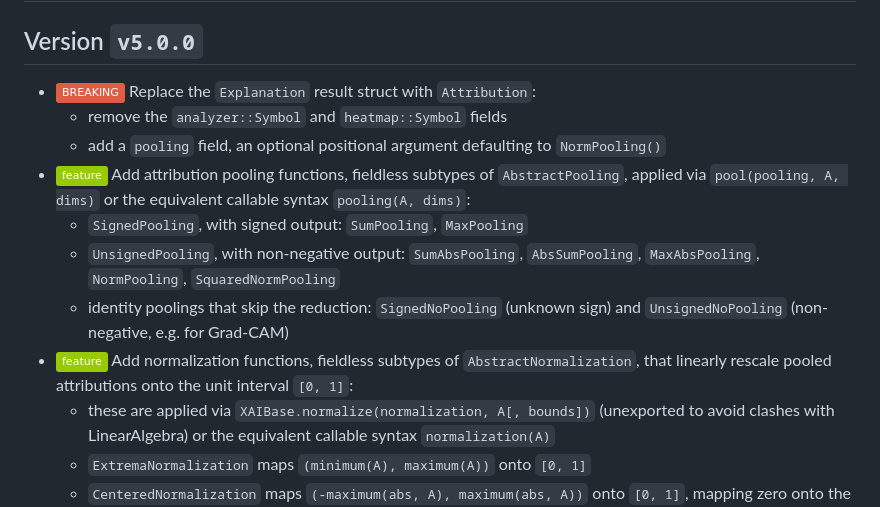
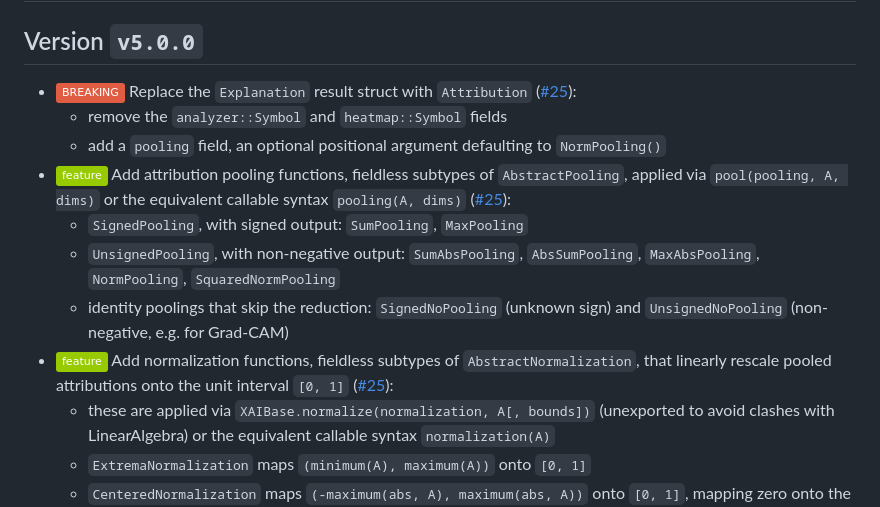
Before and after one commit to Julia-XAI/XAIBase.jl, a Markdown page: CHANGELOG.md, the part around one of its changes. Drawn GitHub-style; badges without logos.

Commit message:
docs(changelog): link `v5.0.0` entries to #25
Co-Authored-By: Claude Opus 5 (1M context) <noreply@anthropic.com>

```diff
--- a/CHANGELOG.md
+++ b/CHANGELOG.md
@@ -1,13 +1,13 @@
 # XAIBase.jl
 ## Version `v5.0.0`
-* ![BREAKING][badge-breaking] Replace the `Explanation` result struct with `Attribution`:
+* ![BREAKING][badge-breaking] Replace the `Explanation` result struct with `Attribution` ([#25]):
   * remove the `analyzer::Symbol` and `heatmap::Symbol` fields
   * add a `pooling` field, an optional positional argument defaulting to `NormPooling()`
-* ![Feature][badge-feature] Add attribution pooling functions, fieldless subtypes of `AbstractPooling`, applied via `pool(pooling, A, dims)` or the equivalent callable syntax `pooling(A, dims)`:
+* ![Feature][badge-feature] Add attribution pooling functions, fieldless subtypes of `AbstractPooling`, applied via `pool(pooling, A, dims)` or the equivalent callable syntax `pooling(A, dims)` ([#25]):
   * `SignedPooling`, with signed output: `SumPooling`, `MaxPooling`
   * `UnsignedPooling`, with non-negative output: `SumAbsPooling`, `AbsSumPooling`, `MaxAbsPooling`, `NormPooling`, `SquaredNormPooling`
   * identity poolings that skip the reduction: `SignedNoPooling` (unknown sign) and `UnsignedNoPooling` (non-negative, e.g. for Grad-CAM)
-* ![Feature][badge-feature] Add normalization functions, fieldless subtypes of `AbstractNormalization`, that linearly rescale pooled attributions onto the unit interval `[0, 1]`:
+* ![Feature][badge-feature] Add normalization functions, fieldless subtypes of `AbstractNormalization`, that linearly rescale pooled attributions onto the unit interval `[0, 1]` ([#25]):
   * these are applied via `XAIBase.normalize(normalization, A[, bounds])` (unexported to avoid clashes with LinearAlgebra)
     or the equivalent callable syntax `normalization(A)`
   * `ExtremaNormalization` maps `(minimum(A), maximum(A))` onto `[0, 1]`
```
Also changed, not shown: other parts of CHANGELOG.md (+1 -0 lines).
